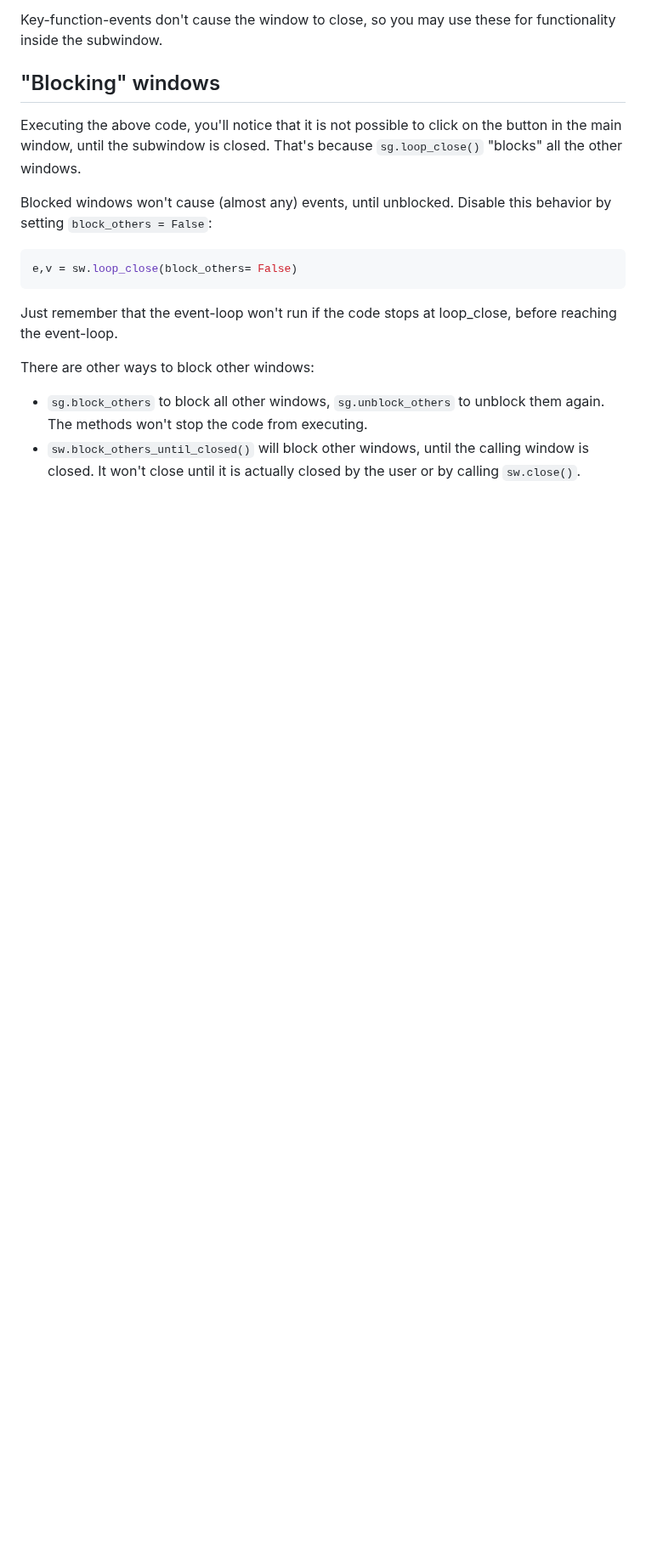
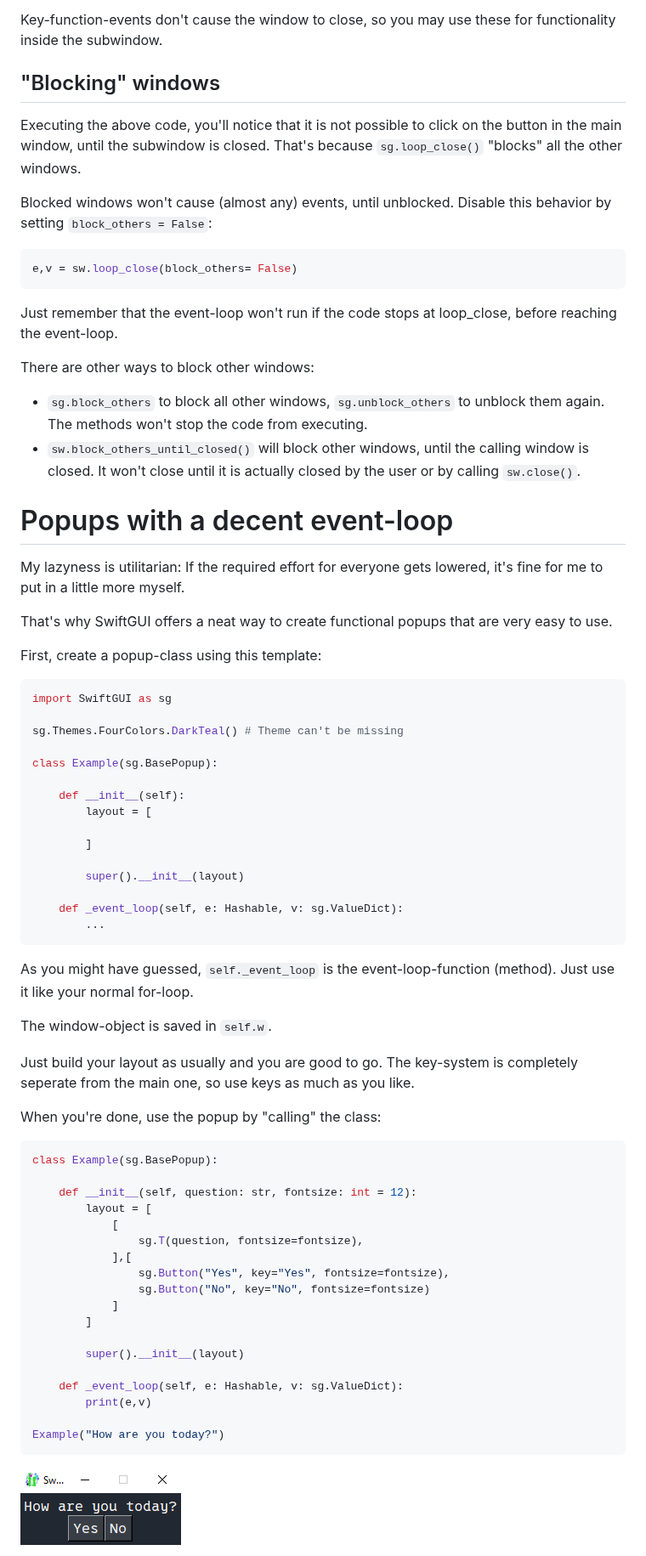
Before and after one commit to CheesecakeTV/SwiftGUI-Docs, a Markdown page: 01 Basic tutorials/07 Additional windows.md, the part around one of its changes. Shown at 85% size. GitHub-like rendering; pictures changed too: assets/images/2025-09-26-13-34-09.png (added); blank space fills up the shorter version.

Commit message:
New popup functionality documented

````diff
--- a/01 Basic tutorials/07 Additional windows.md
+++ b/01 Basic tutorials/07 Additional windows.md
@@ -91,3 +93,57 @@ There are other ways to block other windows:
 - `sg.block_others` to block all other windows, `sg.unblock_others` to unblock them again. The methods won't stop the code from executing.
 - `sw.block_others_until_closed()` will block other windows, until the calling window is closed. It won't close until it is actually closed by the user or by calling `sw.close()`.
 
+# Popups with a decent event-loop
+My lazyness is utilitarian: If the required effort for everyone gets lowered, it's fine for me to put in a little more myself.
+
+That's why SwiftGUI offers a neat way to create functional popups that are very easy to use.
+
+First, create a popup-class using this template:
+```py
+import SwiftGUI as sg
+
+sg.Themes.FourColors.DarkTeal() # Theme can't be missing
+
+class Example(sg.BasePopup):
+
+    def __init__(self):
+        layout = [
+
+        ]
+
+        super().__init__(layout)
+
+    def _event_loop(self, e: Hashable, v: sg.ValueDict):
+        ...
+```
+As you might have guessed, `self._event_loop` is the event-loop-function (method).
+Just use it like your normal for-loop.
+
+The window-object is saved in `self.w`.
+
+Just build your layout as usually and you are good to go.
+The key-system is completely seperate from the main one, so use keys as much as you like.
+
+When you're done, use the popup by "calling" the class:
+```py
+class Example(sg.BasePopup):
+
+    def __init__(self, question: str, fontsize: int = 12):
+        layout = [
+            [
+                sg.T(question, fontsize=fontsize),
+            ],[
+                sg.Button("Yes", key="Yes", fontsize=fontsize),
+                sg.Button("No", key="No", fontsize=fontsize)
+            ]
+        ]
+
+        super().__init__(layout)
+
+    def _event_loop(self, e: Hashable, v: sg.ValueDict):
+        print(e,v)
+
+Example("How are you today?")
+```
+![](../assets/images/2025-09-26-13-34-09.png)
+
````
Also changed, not shown: other parts of 01 Basic tutorials/07 Additional windows.md (+76 -3 lines), assets/images/2025-09-26-13-41-54.png (added), assets/images/2025-09-26-13-43-18.png (added).
